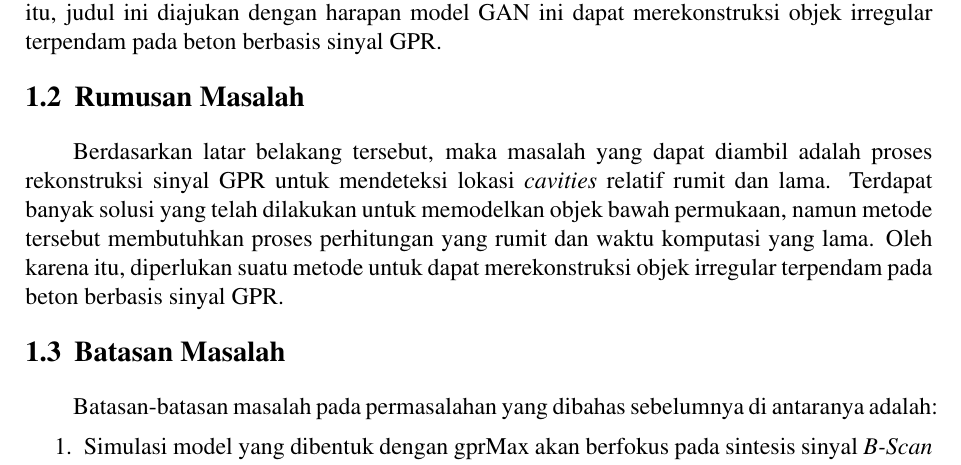
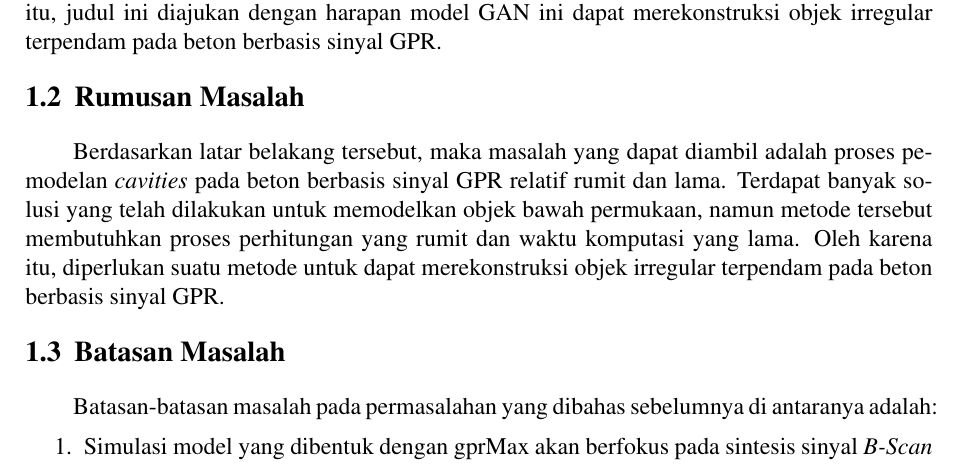
Before and after one commit to MehhTerserah/TA-072-19-0040, a LaTeX thesis (template-buku-ta-its/main.tex, which reads template-buku-ta-its/bab/1-pendahuluan.tex): part of page 29 of 61, cut so that both start at the same text. Compiled offline with pdfLaTeX.

Commit message:
corrected some writing in chapter 1

```diff
--- a/template-buku-ta-its/bab/1-pendahuluan.tex
+++ b/template-buku-ta-its/bab/1-pendahuluan.tex
@@ -42,7 +42,7 @@ Oleh karena itu, judul ini diajukan dengan harapan model GAN ini dapat merekonst
 \section{Rumusan Masalah}
 \label{sec:rumusanmasalah}
 
-Berdasarkan latar belakang tersebut, maka masalah yang dapat diambil adalah proses rekonstruksi sinyal GPR untuk mendeteksi lokasi \emph{cavities} relatif rumit dan lama.
+Berdasarkan latar belakang tersebut, maka masalah yang dapat diambil adalah proses pemodelan \emph{cavities} pada beton berbasis sinyal GPR relatif rumit dan lama.
 Terdapat banyak solusi yang telah dilakukan untuk memodelkan objek bawah permukaan, namun metode tersebut membutuhkan proses perhitungan yang rumit dan waktu komputasi yang lama.
 Oleh karena itu, diperlukan suatu metode untuk dapat merekonstruksi objek irregular terpendam pada beton berbasis sinyal GPR.
 
```
